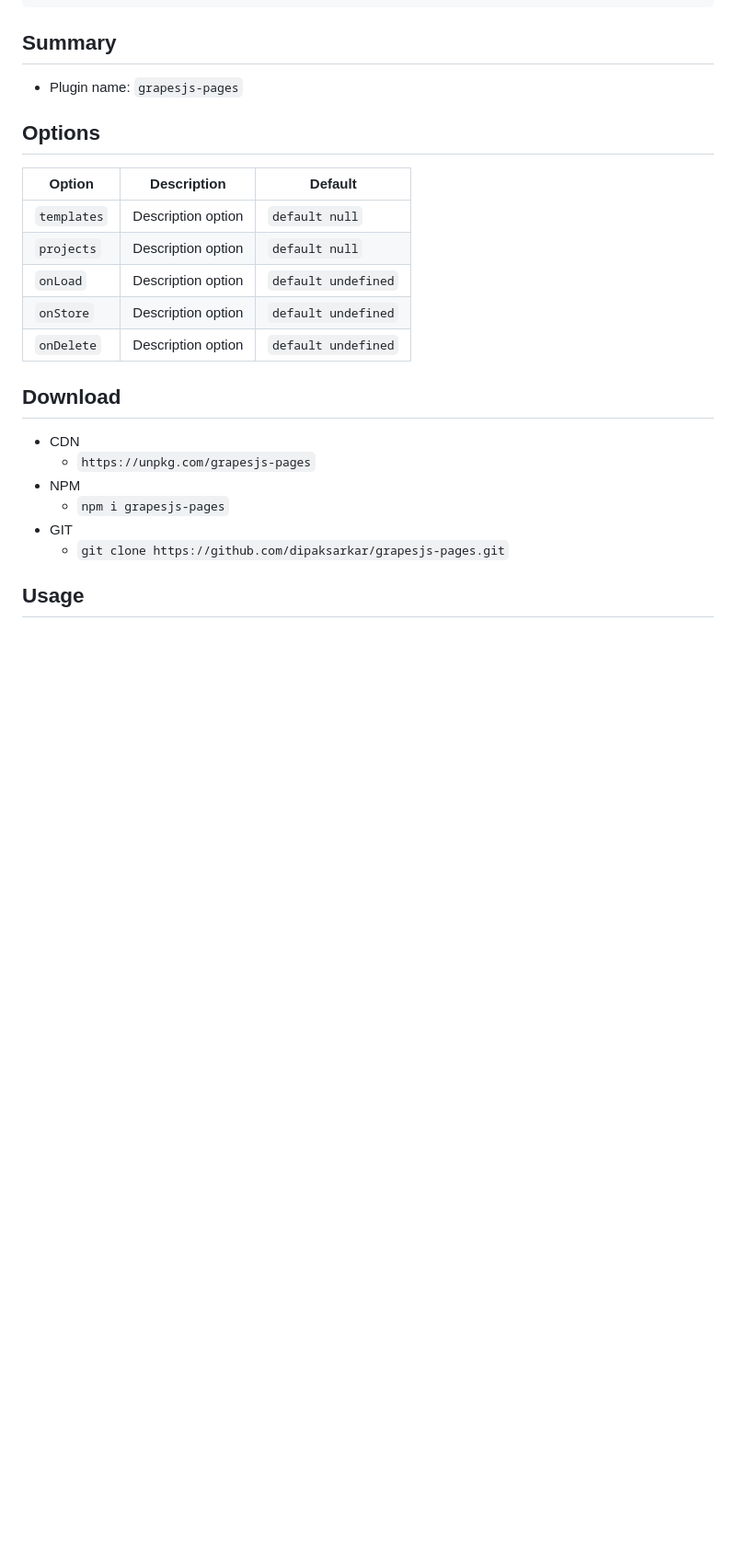
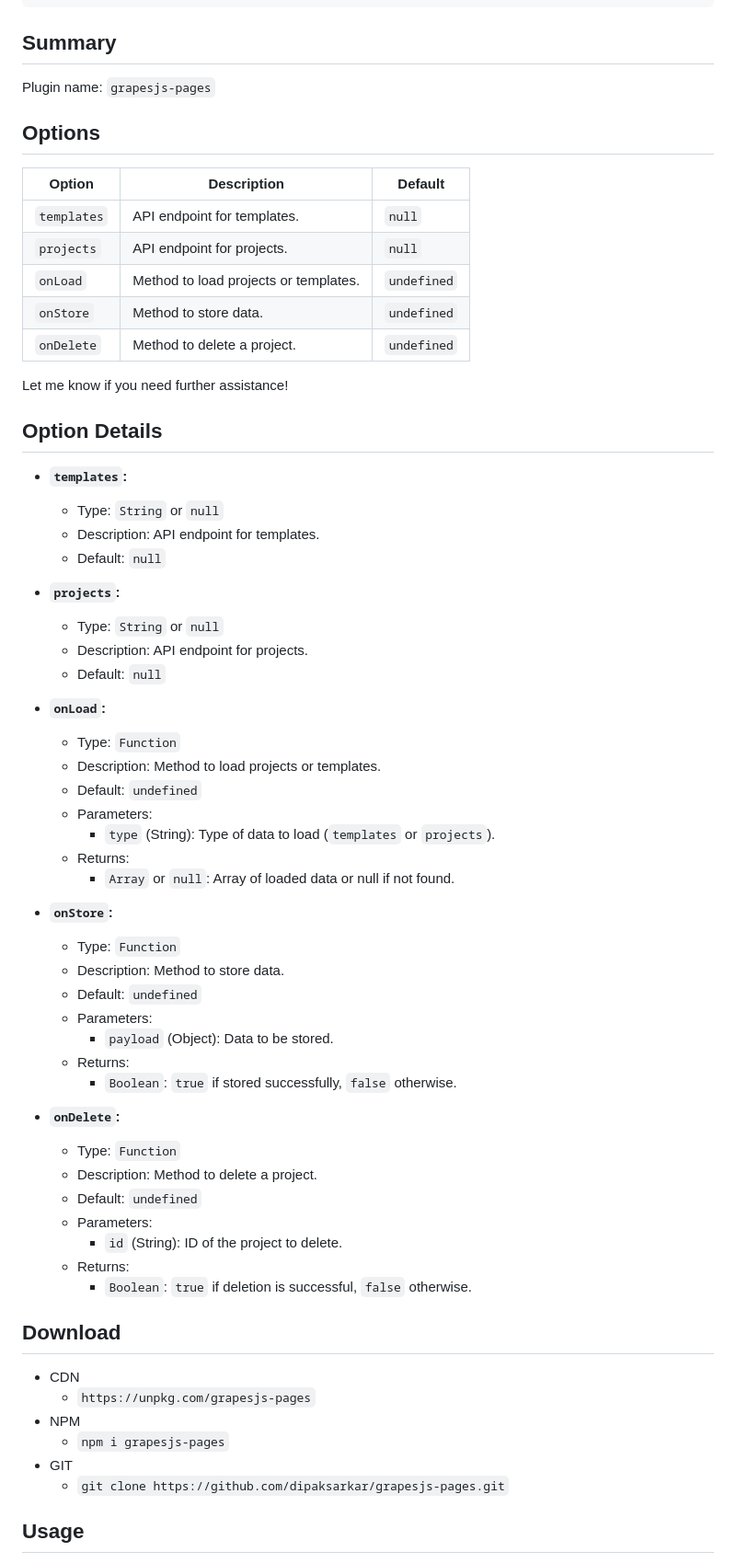
Before and after one commit to dipaksarkar/grapesjs-templates, a Markdown page: README.md, the part around the change. Shown at 92% size. Rendered like a GitHub page; blank space fills up the shorter version.

```diff
--- a/README.md
+++ b/README.md
@@ -52,19 +52,58 @@ body, html {
 
 ## Summary
 
-* Plugin name: `grapesjs-pages`
-
+Plugin name: `grapesjs-pages`
 
 ## Options
 
-| Option | Description | Default |
-|-|-|-
-| `templates` | Description option | `default null` |
-| `projects` | Description option | `default null` |
-| `onLoad` | Description option | `default undefined` |
-| `onStore` | Description option | `default undefined` |
-| `onDelete` | Description option | `default undefined` |
+| Option      | Description                            | Default       |
+|-------------|----------------------------------------|---------------|
+| `templates` | API endpoint for templates.             | `null`        |
+| `projects`  | API endpoint for projects.              | `null`        |
+| `onLoad`    | Method to load projects or templates.  | `undefined`   |
+| `onStore`   | Method to store data.                   | `undefined`   |
+| `onDelete`  | Method to delete a project.            | `undefined`   |
 
+Let me know if you need further assistance!
+
+## Option Details
+
+- **`templates`:**
+  - Type: `String` or `null`
+  - Description: API endpoint for templates.
+  - Default: `null`
+
+- **`projects`:**
+  - Type: `String` or `null`
+  - Description: API endpoint for projects.
+  - Default: `null`
+
+- **`onLoad`:**
+  - Type: `Function`
+  - Description: Method to load projects or templates.
+  - Default: `undefined`
+  - Parameters:
+    - `type` (String): Type of data to load (`templates` or `projects`).
+  - Returns:
+    - `Array` or `null`: Array of loaded data or null if not found.
+
+- **`onStore`:**
+  - Type: `Function`
+  - Description: Method to store data.
+  - Default: `undefined`
+  - Parameters:
+    - `payload` (Object): Data to be stored.
+  - Returns:
+    - `Boolean`: `true` if stored successfully, `false` otherwise.
+
+- **`onDelete`:**
+  - Type: `Function`
+  - Description: Method to delete a project.
+  - Default: `undefined`
+  - Parameters:
+    - `id` (String): ID of the project to delete.
+  - Returns:
+    - `Boolean`: `true` if deletion is successful, `false` otherwise.
 
 
 ## Download
```
